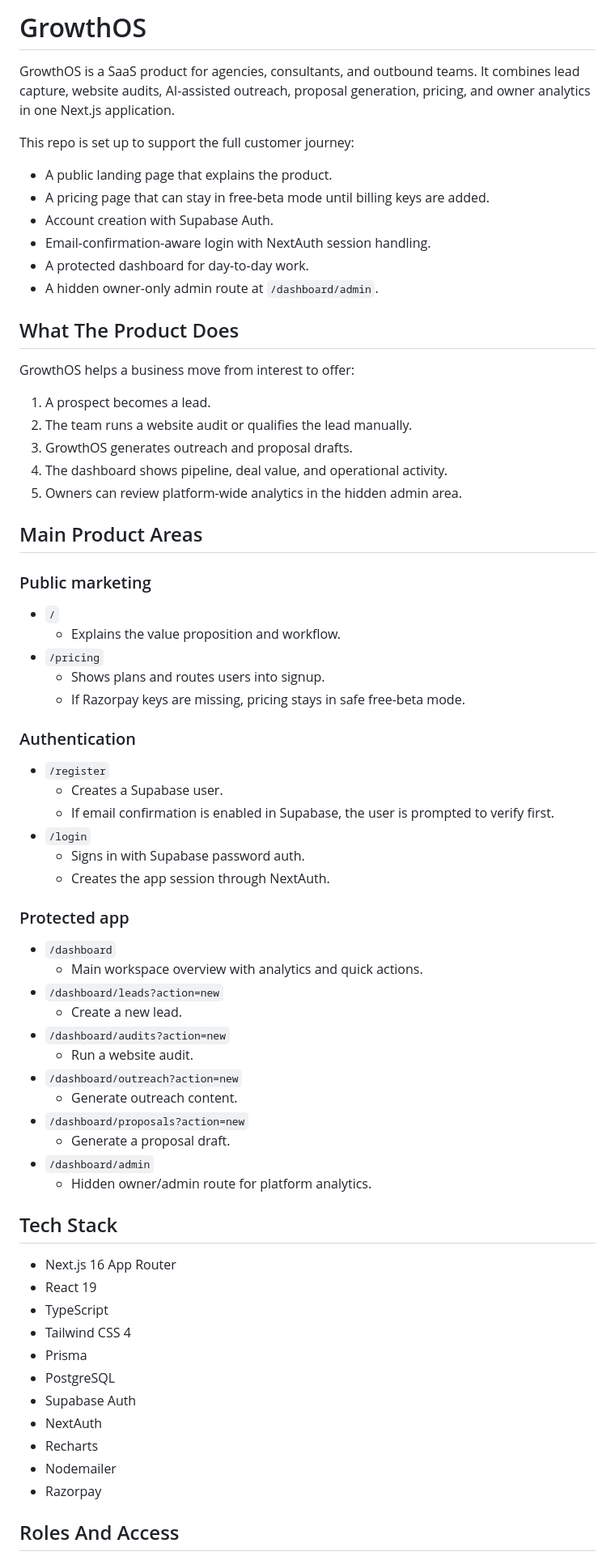
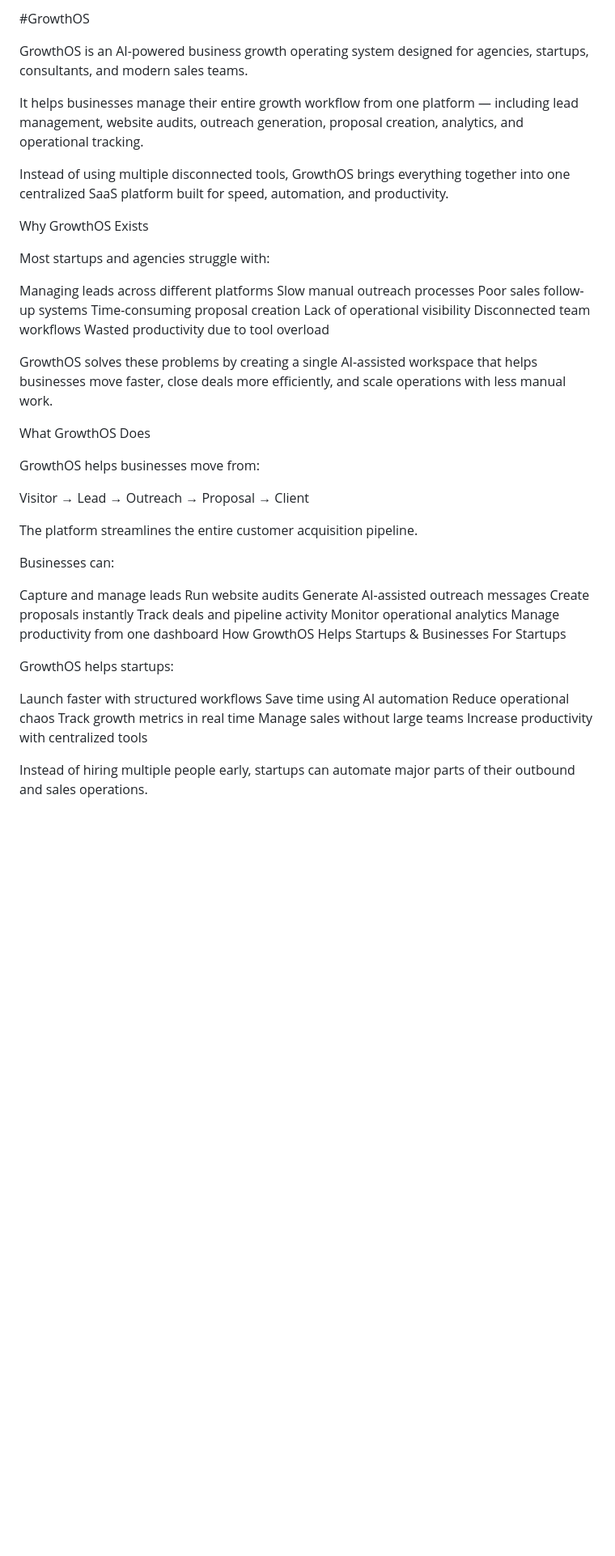
Before and after one commit to ronit-panchal/growthos, a Markdown page: README.md, the part around one of its changes. Shown at 81% size. Drawn GitHub-style; blank space fills up the shorter version.

```diff
--- a/README.md
+++ b/README.md
@@ -1,73 +1,53 @@
-# GrowthOS
+#GrowthOS
 
-GrowthOS is a SaaS product for agencies, consultants, and outbound teams. It combines lead capture, website audits, AI-assisted outreach, proposal generation, pricing, and owner analytics in one Next.js application.
+GrowthOS is an AI-powered business growth operating system designed for agencies, startups, consultants, and modern sales teams.
 
-This repo is set up to support the full customer journey:
+It helps businesses manage their entire growth workflow from one platform — including lead management, website audits, outreach generation, proposal creation, analytics, and operational tracking.
 
-- A public landing page that explains the product.
-- A pricing page that can stay in free-beta mode until billing keys are added.
-- Account creation with Supabase Auth.
-- Email-confirmation-aware login with NextAuth session handling.
-- A protected dashboard for day-to-day work.
-- A hidden owner-only admin route at `/dashboard/admin`.
+Instead of using multiple disconnected tools, GrowthOS brings everything together into one centralized SaaS platform built for speed, automation, and productivity.
 
-## What The Product Does
+Why GrowthOS Exists
 
-GrowthOS helps a business move from interest to offer:
+Most startups and agencies struggle with:
 
-1. A prospect becomes a lead.
-2. The team runs a website audit or qualifies the lead manually.
-3. GrowthOS generates outreach and proposal drafts.
-4. The dashboard shows pipeline, deal value, and operational activity.
-5. Owners can review platform-wide analytics in the hidden admin area.
+Managing leads across different platforms
+Slow manual outreach processes
+Poor sales follow-up systems
+Time-consuming proposal creation
+Lack of operational visibility
+Disconnected team workflows
+Wasted productivity due to tool overload
 
-## Main Product Areas
+GrowthOS solves these problems by creating a single AI-assisted workspace that helps businesses move faster, close deals more efficiently, and scale operations with less manual work.
 
-### Public marketing
+What GrowthOS Does
 
-- `/`
-  - Explains the value proposition and workflow.
-- `/pricing`
-  - Shows plans and routes users into signup.
-  - If Razorpay keys are missing, pricing stays in safe free-beta mode.
+GrowthOS helps businesses move from:
 
-### Authentication
+Visitor → Lead → Outreach → Proposal → Client
 
-- `/register`
-  - Creates a Supabase user.
-  - If email confirmation is enabled in Supabase, the user is prompted to verify first.
-- `/login`
-  - Signs in with Supabase password auth.
-  - Creates the app session through NextAuth.
+The platform streamlines the entire customer acquisition pipeline.
 
-### Protected app
+Businesses can:
 
-- `/dashboard`
-  - Main workspace overview with analytics and quick actions.
-- `/dashboard/leads?action=new`
-  - Create a new lead.
-- `/dashboard/audits?action=new`
-  - Run a website audit.
-- `/dashboard/outreach?action=new`
-  - Generate outreach content.
-- `/dashboard/proposals?action=new`
-  - Generate a proposal draft.
-- `/dashboard/admin`
-  - Hidden owner/admin route for platform analytics.
+Capture and manage leads
+Run website audits
+Generate AI-assisted outreach messages
+Create proposals instantly
+Track deals and pipeline activity
+Monitor operational analytics
+Manage productivity from one dashboard
+How GrowthOS Helps Startups & Businesses
+For Startups
 
-## Tech Stack
+GrowthOS helps startups:
 
-- Next.js 16 App Router
-- React 19
-- TypeScript
-- Tailwind CSS 4
-- Prisma
-- PostgreSQL
-- Supabase Auth
-- NextAuth
-- Recharts
-- Nodemailer
-- Razorpay
+Launch faster with structured workflows
+Save time using AI automation
+Reduce operational chaos
+Track growth metrics in real time
+Manage sales without large teams
+Increase productivity with centralized tools
 
-## Roles And Access
+Instead of hiring multiple people early, startups can automate major parts of their outbound and sales operations.
 
```
Also changed, not shown: other parts of README.md (+130 -140 lines).
